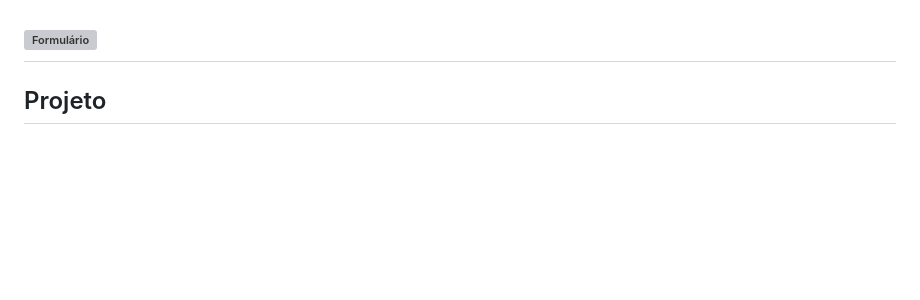
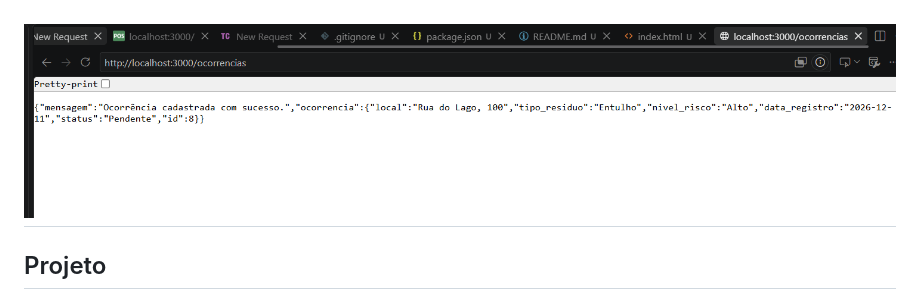
Before and after one commit to isahvizeu/sesi_pbe1_vps01_gestao_de_residuos_solidos_2026-, a Markdown page: README.md, the part around the change. Rendered like a GitHub page; blank space fills up the shorter version; grey boxes are pictures that could not be loaded.

Commit message:
mensagem

```diff
--- a/README.md
+++ b/README.md
@@ -240,7 +240,7 @@ O projeto também possui um formulário HTML para cadastro de novas ocorrências
 
 ![Formulário](prints/print1registro.png)
 
-![Formulário](prints/print2registros.png)
+![Formulário](prints/print2resgistros.png)
 ---
 
 ##  Projeto
```
